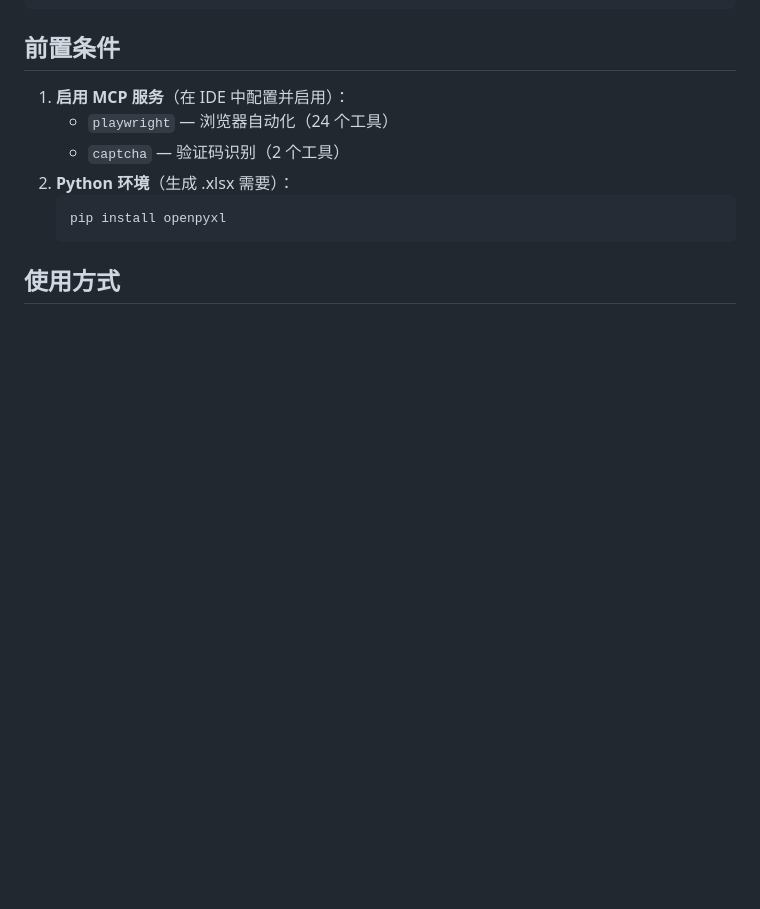
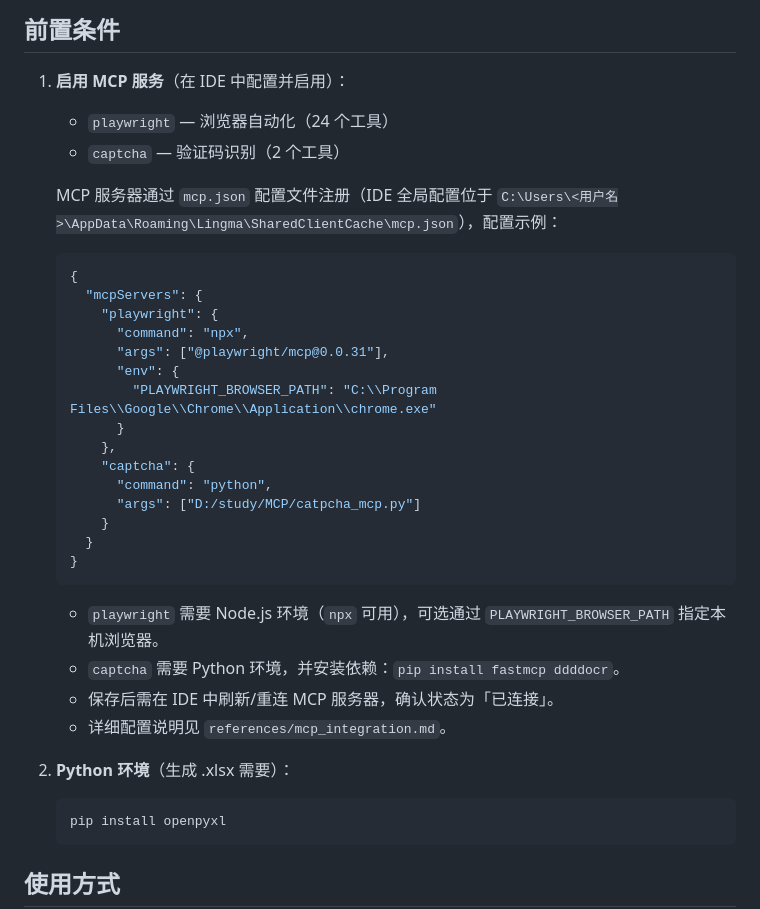
Before and after one commit to JerryLaw93/TesterSkill, a Markdown page: README.md, the part around the change. GitHub-like rendering; blank space fills up the shorter version.

Commit message:
Add MCP configuration guide to README and mcp_integration reference

````diff
--- a/README.md
+++ b/README.md
@@ -26,6 +26,32 @@ software-tester/
 1. **启用 MCP 服务**（在 IDE 中配置并启用）：
    - `playwright` — 浏览器自动化（24 个工具）
    - `captcha` — 验证码识别（2 个工具）
+
+   MCP 服务器通过 `mcp.json` 配置文件注册（IDE 全局配置位于 `C:\Users\<用户名>\AppData\Roaming\Lingma\SharedClientCache\mcp.json`），配置示例：
+
+   ```json
+   {
+     "mcpServers": {
+       "playwright": {
+         "command": "npx",
+         "args": ["@playwright/mcp@0.0.31"],
+         "env": {
+           "PLAYWRIGHT_BROWSER_PATH": "C:\\Program Files\\Google\\Chrome\\Application\\chrome.exe"
+         }
+       },
+       "captcha": {
+         "command": "python",
+         "args": ["D:/study/MCP/catpcha_mcp.py"]
+       }
+     }
+   }
+   ```
+
+   - `playwright` 需要 Node.js 环境（`npx` 可用），可选通过 `PLAYWRIGHT_BROWSER_PATH` 指定本机浏览器。
+   - `captcha` 需要 Python 环境，并安装依赖：`pip install fastmcp ddddocr`。
+   - 保存后需在 IDE 中刷新/重连 MCP 服务器，确认状态为「已连接」。
+   - 详细配置说明见 `references/mcp_integration.md`。
+
 2. **Python 环境**（生成 .xlsx 需要）：
    ```bash
    pip install openpyxl
````
Also changed, not shown: references/mcp_integration.md (+60 -0 lines).
